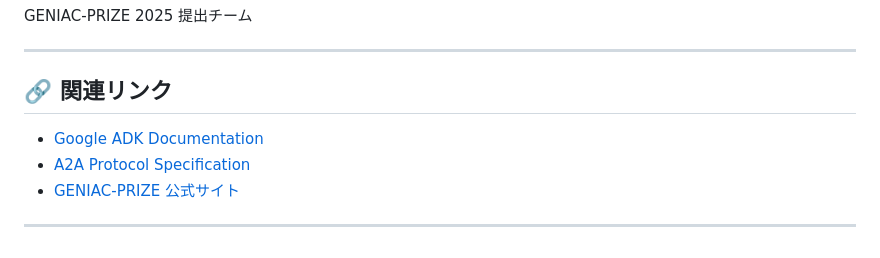
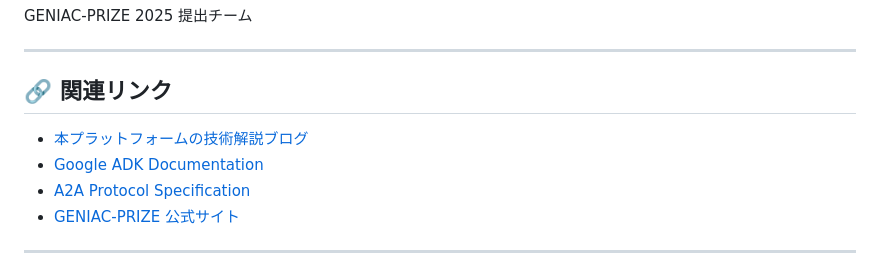
Before and after one commit to TaichiHiromatsu/secure-ai-agent-matching-platform, a Markdown page: README.md, the part around one of its changes. Rendered like a GitHub page.

```diff
--- a/README.md
+++ b/README.md
@@ -406,6 +407,7 @@ GENIAC-PRIZE 2025 提出チーム
 
 ## 🔗 関連リンク
 
+- [本プラットフォームの技術解説ブログ](https://techblog.insightedge.jp/entry/geniac-prize-secure-a2a-platform)
 - [Google ADK Documentation](https://google.github.io/adk-docs/)
 - [A2A Protocol Specification](https://developers.googleblog.com/en/a2a-a-new-era-of-agent-interoperability/)
 - [GENIAC-PRIZE 公式サイト](https://geniac.io/)
```
Also changed, not shown: other parts of README.md (+1 -0 lines).
